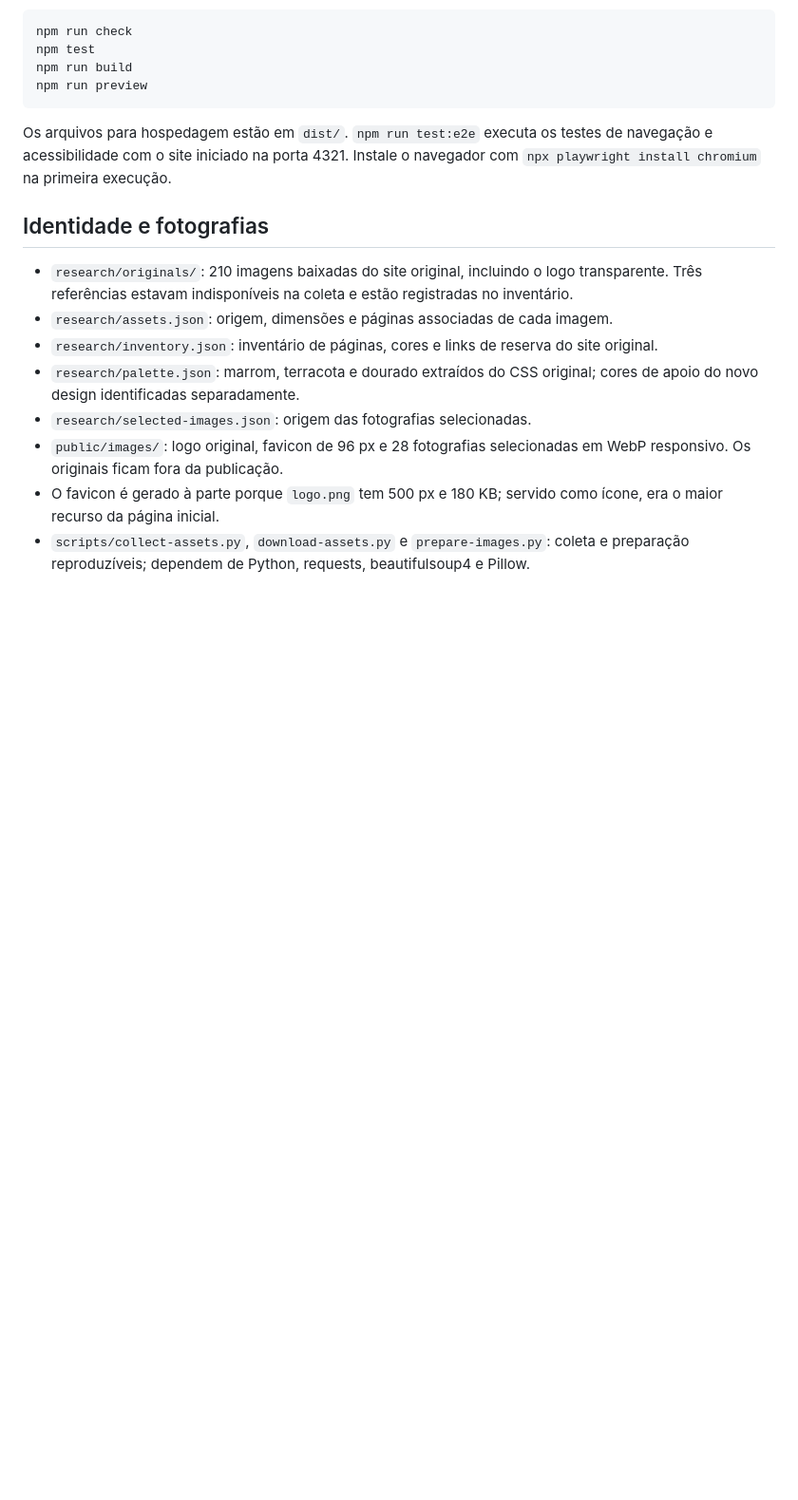
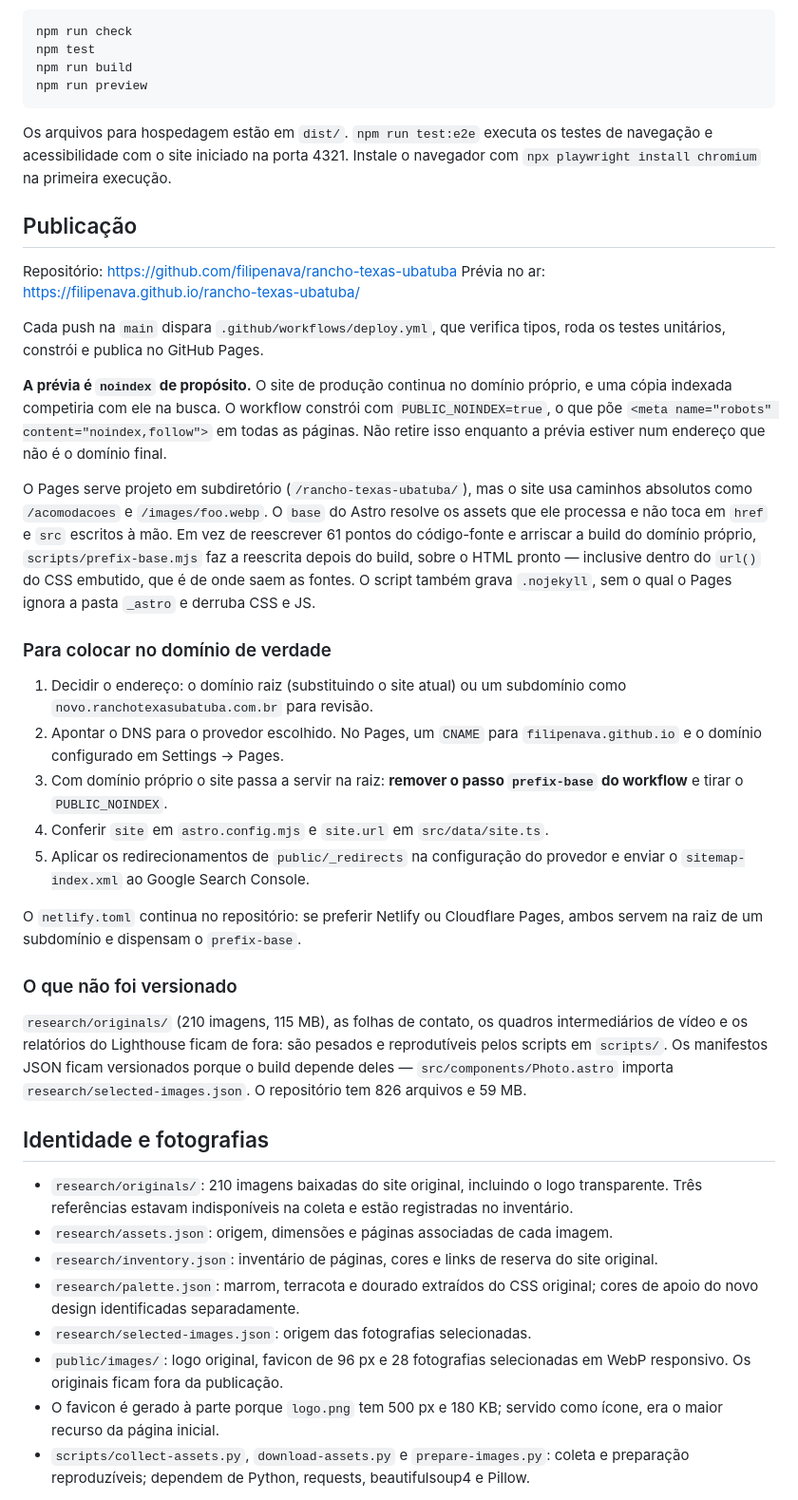
Before and after one commit to filipenava/rancho-texas-ubatuba, a Markdown page: README.md, the part around the change. Shown at 95% size. GitHub-like rendering; blank space fills up the shorter version.

Commit message:
Documenta a publicação no GitHub Pages
Explica o deploy automático, por que a prévia é noindex e o que precisa
mudar para apontar o domínio próprio.

Co-Authored-By: Claude Opus 5 <noreply@anthropic.com>

````diff
--- a/README.md
+++ b/README.md
@@ -21,6 +21,31 @@ npm run preview
 ```
 
 Os arquivos para hospedagem estão em `dist/`. `npm run test:e2e` executa os testes de navegação e acessibilidade com o site iniciado na porta 4321. Instale o navegador com `npx playwright install chromium` na primeira execução.
+
+## Publicação
+
+Repositório: <https://github.com/filipenava/rancho-texas-ubatuba>
+Prévia no ar: <https://filipenava.github.io/rancho-texas-ubatuba/>
+
+Cada push na `main` dispara `.github/workflows/deploy.yml`, que verifica tipos, roda os testes unitários, constrói e publica no GitHub Pages.
+
+**A prévia é `noindex` de propósito.** O site de produção continua no domínio próprio, e uma cópia indexada competiria com ele na busca. O workflow constrói com `PUBLIC_NOINDEX=true`, o que põe `<meta name="robots" content="noindex,follow">` em todas as páginas. Não retire isso enquanto a prévia estiver num endereço que não é o domínio final.
+
+O Pages serve projeto em subdiretório (`/rancho-texas-ubatuba/`), mas o site usa caminhos absolutos como `/acomodacoes` e `/images/foo.webp`. O `base` do Astro resolve os assets que ele processa e não toca em `href` e `src` escritos à mão. Em vez de reescrever 61 pontos do código-fonte e arriscar a build do domínio próprio, `scripts/prefix-base.mjs` faz a reescrita depois do build, sobre o HTML pronto — inclusive dentro do `url()` do CSS embutido, que é de onde saem as fontes. O script também grava `.nojekyll`, sem o qual o Pages ignora a pasta `_astro` e derruba CSS e JS.
+
+### Para colocar no domínio de verdade
+
+1. Decidir o endereço: o domínio raiz (substituindo o site atual) ou um subdomínio como `novo.ranchotexasubatuba.com.br` para revisão.
+2. Apontar o DNS para o provedor escolhido. No Pages, um `CNAME` para `filipenava.github.io` e o domínio configurado em Settings → Pages.
+3. Com domínio próprio o site passa a servir na raiz: **remover o passo `prefix-base` do workflow** e tirar o `PUBLIC_NOINDEX`.
+4. Conferir `site` em `astro.config.mjs` e `site.url` em `src/data/site.ts`.
+5. Aplicar os redirecionamentos de `public/_redirects` na configuração do provedor e enviar o `sitemap-index.xml` ao Google Search Console.
+
+O `netlify.toml` continua no repositório: se preferir Netlify ou Cloudflare Pages, ambos servem na raiz de um subdomínio e dispensam o `prefix-base`.
+
+### O que não foi versionado
+
+`research/originals/` (210 imagens, 115 MB), as folhas de contato, os quadros intermediários de vídeo e os relatórios do Lighthouse ficam de fora: são pesados e reprodutíveis pelos scripts em `scripts/`. Os manifestos JSON ficam versionados porque o build depende deles — `src/components/Photo.astro` importa `research/selected-images.json`. O repositório tem 826 arquivos e 59 MB.
 
 ## Identidade e fotografias
 
````
